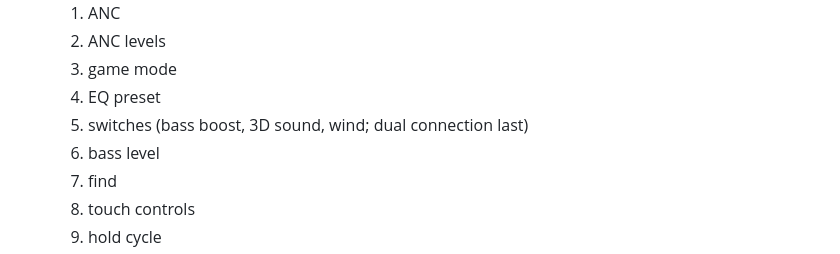
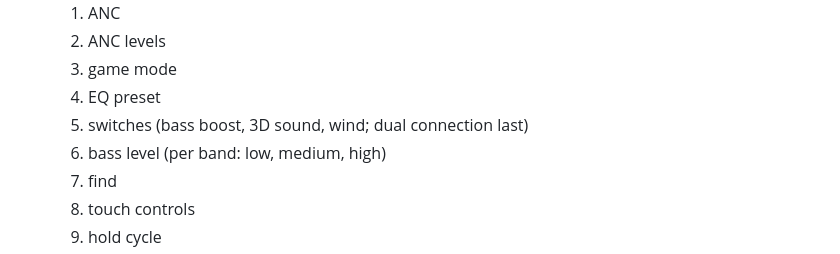
Before and after one commit to krolyxon/budctl, a Markdown page: CLAUDE.md, the part around the change. Drawn GitHub-style.

```diff
--- a/CLAUDE.md
+++ b/CLAUDE.md
@@ -107,7 +107,7 @@ Exit codes:
    3. game mode
    4. EQ preset
    5. switches (bass boost, 3D sound, wind; dual connection last)
-   6. bass level
+   6. bass level (per band: low, medium, high)
    7. find
    8. touch controls
    9. hold cycle
```
Also changed, not shown: README.md (+2 -1 lines), docs/protocol/realme_t310.md (+3 -2 lines), docs/screenshots/android-overview.png, docs/screenshots/keys.png, docs/screenshots/overview.png, 11 other files.
